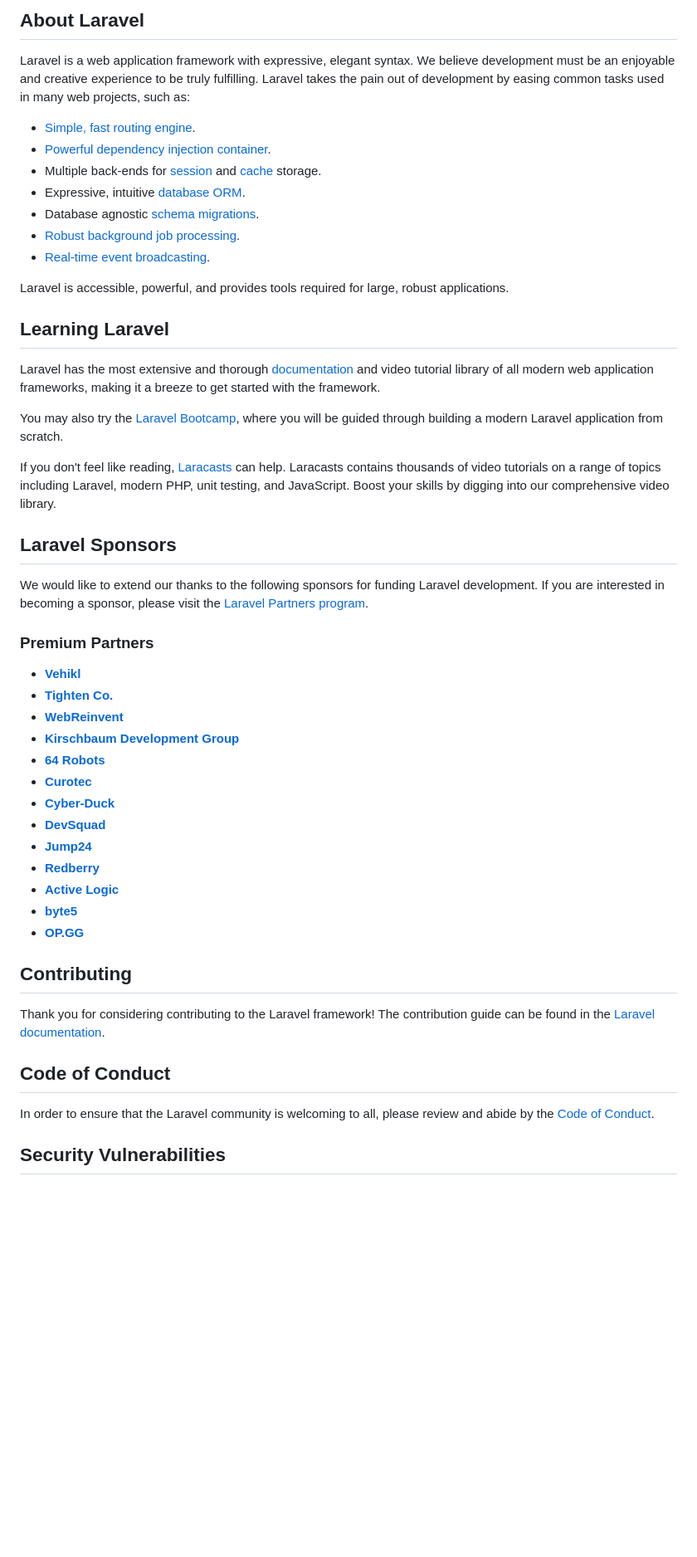
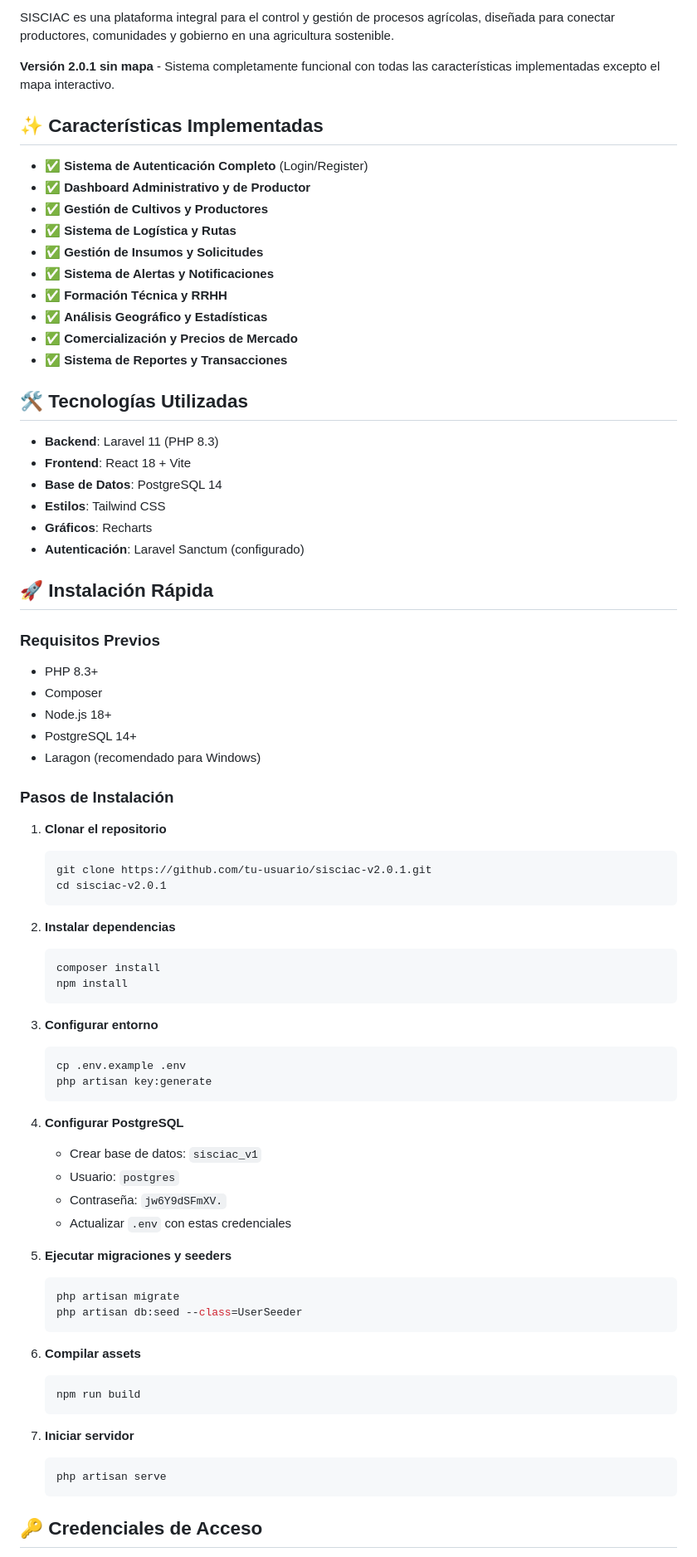
Before and after one commit to alexarib/sisciacv5, a Markdown page: README.md, the part around the change printed below. Shown: that part at 83% size. Drawn GitHub-style; blank space fills up the shorter version.

Commit message:
sisciac-laravel-2.0.2 - Sistema completo funcional con PostgreSQL

````diff
--- a/README.md
+++ b/README.md
@@ -9,53 +4,80 @@
 
-## About Laravel
+SISCIAC es una plataforma integral para el control y gestión de procesos agrícolas, diseñada para conectar productores, comunidades y gobierno en una agricultura sostenible.
 
-Laravel is a web application framework with expressive, elegant syntax. We believe development must be an enjoyable and creative experience to be truly fulfilling. Laravel takes the pain out of development by easing common tasks used in many web projects, such as:
+**Versión 2.0.1 sin mapa** - Sistema completamente funcional con todas las características implementadas excepto el mapa interactivo.
 
-- [Simple, fast routing engine](https://laravel.com/docs/routing).
-- [Powerful dependency injection container](https://laravel.com/docs/container).
-- Multiple back-ends for [session](https://laravel.com/docs/session) and [cache](https://laravel.com/docs/cache) storage.
-- Expressive, intuitive [database ORM](https://laravel.com/docs/eloquent).
-- Database agnostic [schema migrations](https://laravel.com/docs/migrations).
-- [Robust background job processing](https://laravel.com/docs/queues).
-- [Real-time event broadcasting](https://laravel.com/docs/broadcasting).
+## ✨ Características Implementadas
 
-Laravel is accessible, powerful, and provides tools required for large, robust applications.
+- ✅ **Sistema de Autenticación Completo** (Login/Register)
+- ✅ **Dashboard Administrativo y de Productor**
+- ✅ **Gestión de Cultivos y Productores**
+- ✅ **Sistema de Logística y Rutas**
+- ✅ **Gestión de Insumos y Solicitudes**
+- ✅ **Sistema de Alertas y Notificaciones**
+- ✅ **Formación Técnica y RRHH**
+- ✅ **Análisis Geográfico y Estadísticas**
+- ✅ **Comercialización y Precios de Mercado**
+- ✅ **Sistema de Reportes y Transacciones**
 
-## Learning Laravel
+## 🛠️ Tecnologías Utilizadas
 
-Laravel has the most extensive and thorough [documentation](https://laravel.com/docs) and video tutorial library of all modern web application frameworks, making it a breeze to get started with the framework.
+- **Backend**: Laravel 11 (PHP 8.3)
+- **Frontend**: React 18 + Vite
+- **Base de Datos**: PostgreSQL 14
+- **Estilos**: Tailwind CSS
+- **Gráficos**: Recharts
+- **Autenticación**: Laravel Sanctum (configurado)
 
-You may also try the [Laravel Bootcamp](https://bootcamp.laravel.com), where you will be guided through building a modern Laravel application from scratch.
+## 🚀 Instalación Rápida
 
-If you don't feel like reading, [Laracasts](https://laracasts.com) can help. Laracasts contains thousands of video tutorials on a range of topics including Laravel, modern PHP, unit testing, and JavaScript. Boost your skills by digging into our comprehensive video library.
+### Requisitos Previos
+- PHP 8.3+
+- Composer
+- Node.js 18+
+- PostgreSQL 14+
+- Laragon (recomendado para Windows)
 
-## Laravel Sponsors
+### Pasos de Instalación
 
-We would like to extend our thanks to the following sponsors for funding Laravel development. If you are interested in becoming a sponsor, please visit the [Laravel Partners program](https://partners.laravel.com).
+1. **Clonar el repositorio**
+   ```bash
+   git clone https://github.com/tu-usuario/sisciac-v2.0.1.git
+   cd sisciac-v2.0.1
+   ```
 
-### Premium Partners
+2. **Instalar dependencias**
+   ```bash
+   composer install
+   npm install
+   ```
 
-- **[Vehikl](https://vehikl.com/)**
-- **[Tighten Co.](https://tighten.co)**
-- **[WebReinvent](https://webreinvent.com/)**
-- **[Kirschbaum Development Group](https://kirschbaumdevelopment.com)**
-- **[64 Robots](https://64robots.com)**
-- **[Curotec](https://www.curotec.com/services/technologies/laravel/)**
-- **[Cyber-Duck](https://cyber-duck.co.uk)**
-- **[DevSquad](https://devsquad.com/hire-laravel-developers)**
-- **[Jump24](https://jump24.co.uk)**
-- **[Redberry](https://redberry.international/laravel/)**
-- **[Active Logic](https://activelogic.com)**
-- **[byte5](https://byte5.de)**
-- **[OP.GG](https://op.gg)**
+3. **Configurar entorno**
+   ```bash
+   cp .env.example .env
+   php artisan key:generate
+   ```
 
-## Contributing
+4. **Configurar PostgreSQL**
+   - Crear base de datos: `sisciac_v1`
+   - Usuario: `postgres`
+   - Contraseña: `jw6Y9dSFmXV.`
+   - Actualizar `.env` con estas credenciales
 
-Thank you for considering contributing to the Laravel framework! The contribution guide can be found in the [Laravel documentation](https://laravel.com/docs/contributions).
+5. **Ejecutar migraciones y seeders**
+   ```bash
+   php artisan migrate
+   php artisan db:seed --class=UserSeeder
+   ```
 
-## Code of Conduct
+6. **Compilar assets**
+   ```bash
+   npm run build
+   ```
 
-In order to ensure that the Laravel community is welcoming to all, please review and abide by the [Code of Conduct](https://laravel.com/docs/contributions#code-of-conduct).
+7. **Iniciar servidor**
+   ```bash
+   php artisan serve
+   ```
 
-## Security Vulnerabilities
+## 🔑 Credenciales de Acceso
 
````
Also changed, not shown: other parts of README.md (+204 -10 lines).
